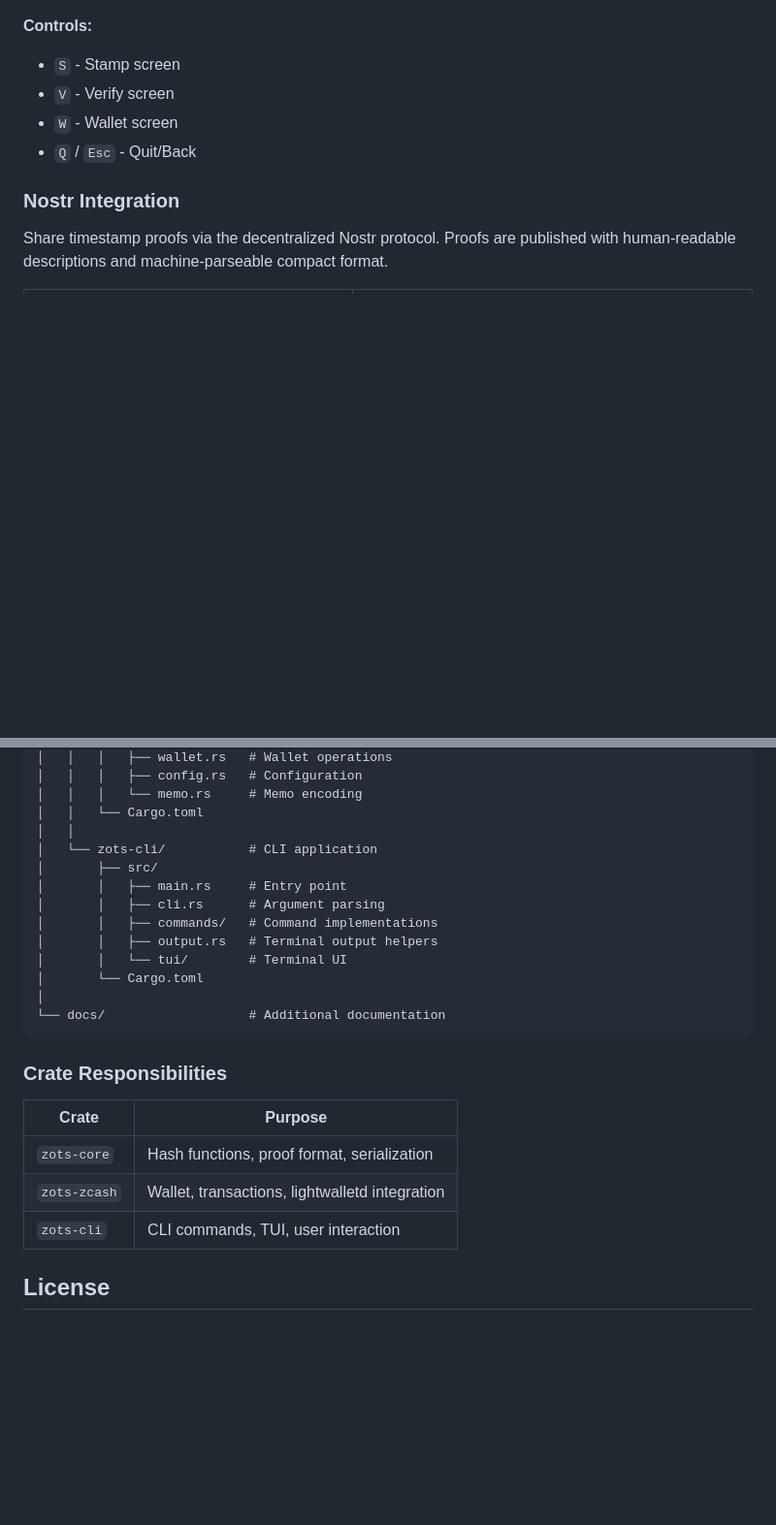
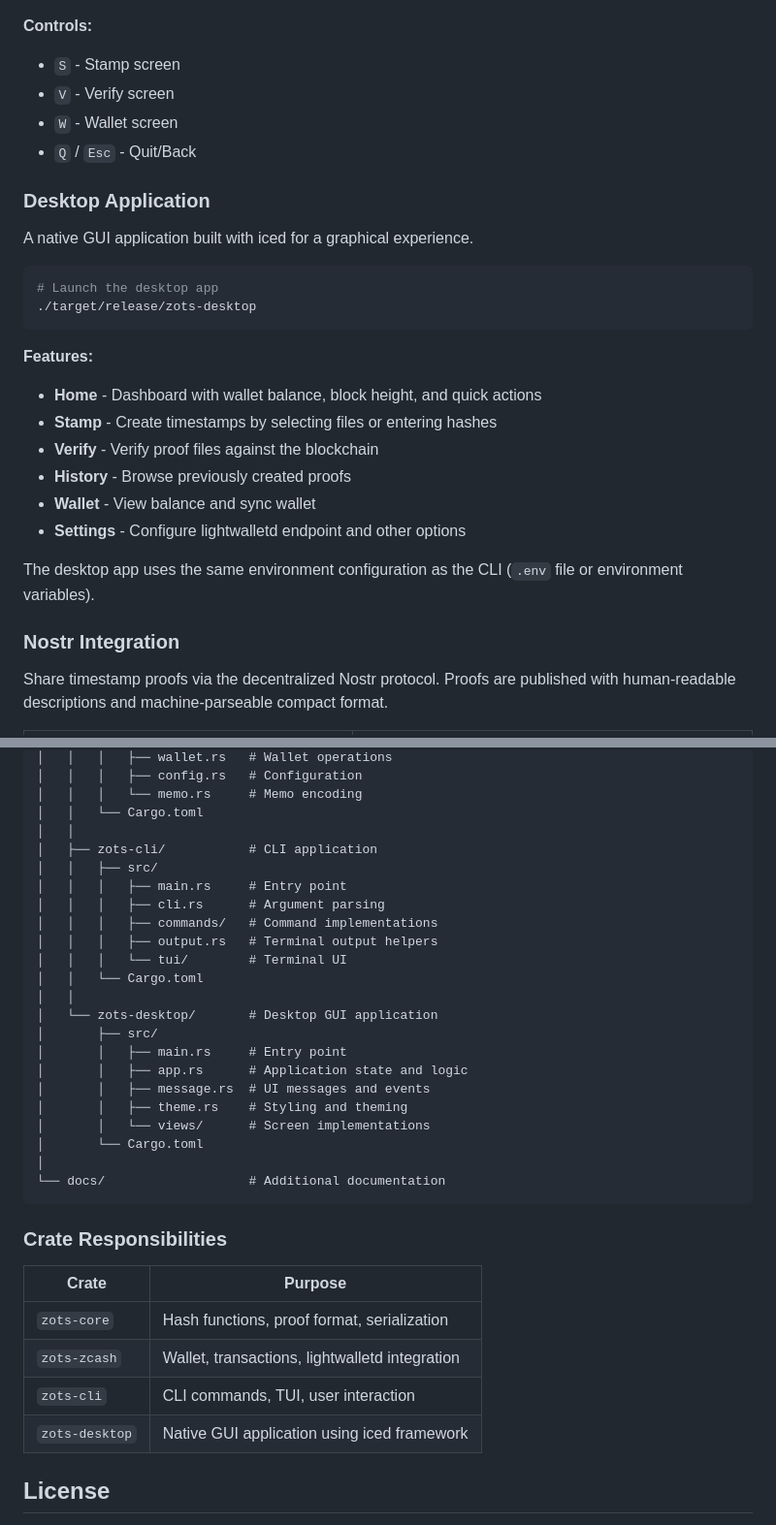
Before and after one commit to AbdelStark/zopentimestamps, a Markdown page: README.md, 2 parts joined by grey strips. Shown at 97% size. Rendered like a GitHub page; blank space fills up the shorter version.

Commit message:
Add desktop app documentation to README
- Add Desktop GUI to features list
- Add build instructions for zots-desktop
- Add Desktop Application usage section with features list
- Update architecture section with zots-desktop crate structure
- Add zots-desktop to crate responsibilities table

🤖 Generated with [Claude Code](https://claude.com/claude-code)

Co-Authored-By: Claude Opus 4.5 <noreply@anthropic.com>

````diff
--- a/README.md
+++ b/README.md
@@ -237,6 +247,25 @@ zots tui
 - `W` - Wallet screen
 - `Q` / `Esc` - Quit/Back
 
+### Desktop Application
+
+A native GUI application built with iced for a graphical experience.
+
+```bash
+# Launch the desktop app
+./target/release/zots-desktop
+```
+
+**Features:**
+- **Home** - Dashboard with wallet balance, block height, and quick actions
+- **Stamp** - Create timestamps by selecting files or entering hashes
+- **Verify** - Verify proof files against the blockchain
+- **History** - Browse previously created proofs
+- **Wallet** - View balance and sync wallet
+- **Settings** - Configure lightwalletd endpoint and other options
+
+The desktop app uses the same environment configuration as the CLI (`.env` file or environment variables).
+
 ### Nostr Integration
 
 Share timestamp proofs via the decentralized Nostr protocol. Proofs are published with human-readable descriptions and machine-parseable compact format.
@@ -392,13 +421,22 @@ zopentimestamps/
 │   │   │   └── memo.rs     # Memo encoding
 │   │   └── Cargo.toml
 │   │
-│   └── zots-cli/           # CLI application
+│   ├── zots-cli/           # CLI application
+│   │   ├── src/
+│   │   │   ├── main.rs     # Entry point
+│   │   │   ├── cli.rs      # Argument parsing
+│   │   │   ├── commands/   # Command implementations
+│   │   │   ├── output.rs   # Terminal output helpers
+│   │   │   └── tui/        # Terminal UI
+│   │   └── Cargo.toml
+│   │
+│   └── zots-desktop/       # Desktop GUI application
 │       ├── src/
 │       │   ├── main.rs     # Entry point
-│       │   ├── cli.rs      # Argument parsing
-│       │   ├── commands/   # Command implementations
-│       │   ├── output.rs   # Terminal output helpers
-│       │   └── tui/        # Terminal UI
+│       │   ├── app.rs      # Application state and logic
+│       │   ├── message.rs  # UI messages and events
+│       │   ├── theme.rs    # Styling and theming
+│       │   └── views/      # Screen implementations
 │       └── Cargo.toml
 │
 └── docs/                   # Additional documentation
@@ -411,6 +449,7 @@ zopentimestamps/
 | `zots-core` | Hash functions, proof format, serialization |
 | `zots-zcash` | Wallet, transactions, lightwalletd integration |
 | `zots-cli` | CLI commands, TUI, user interaction |
+| `zots-desktop` | Native GUI application using iced framework |
 
 ## License
 
````
Also changed, not shown: other parts of README.md (+10 -0 lines).
